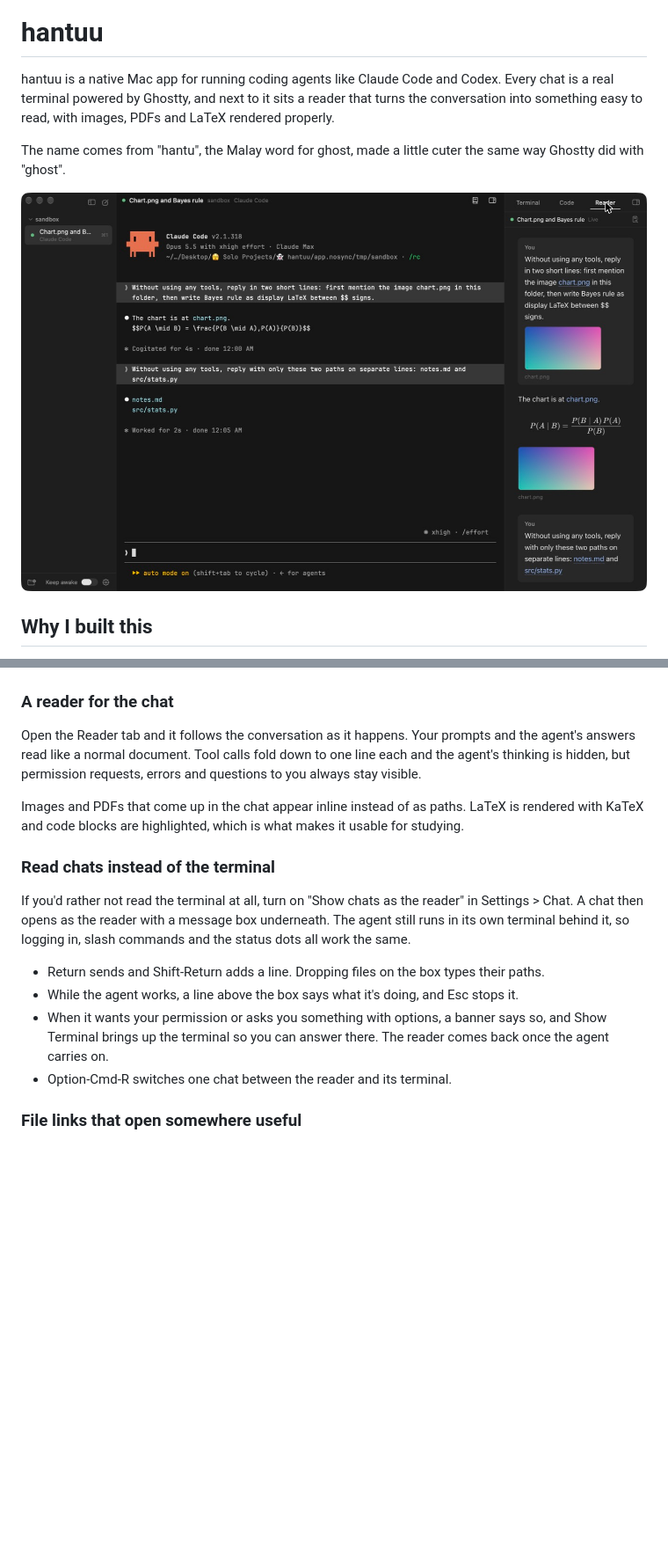
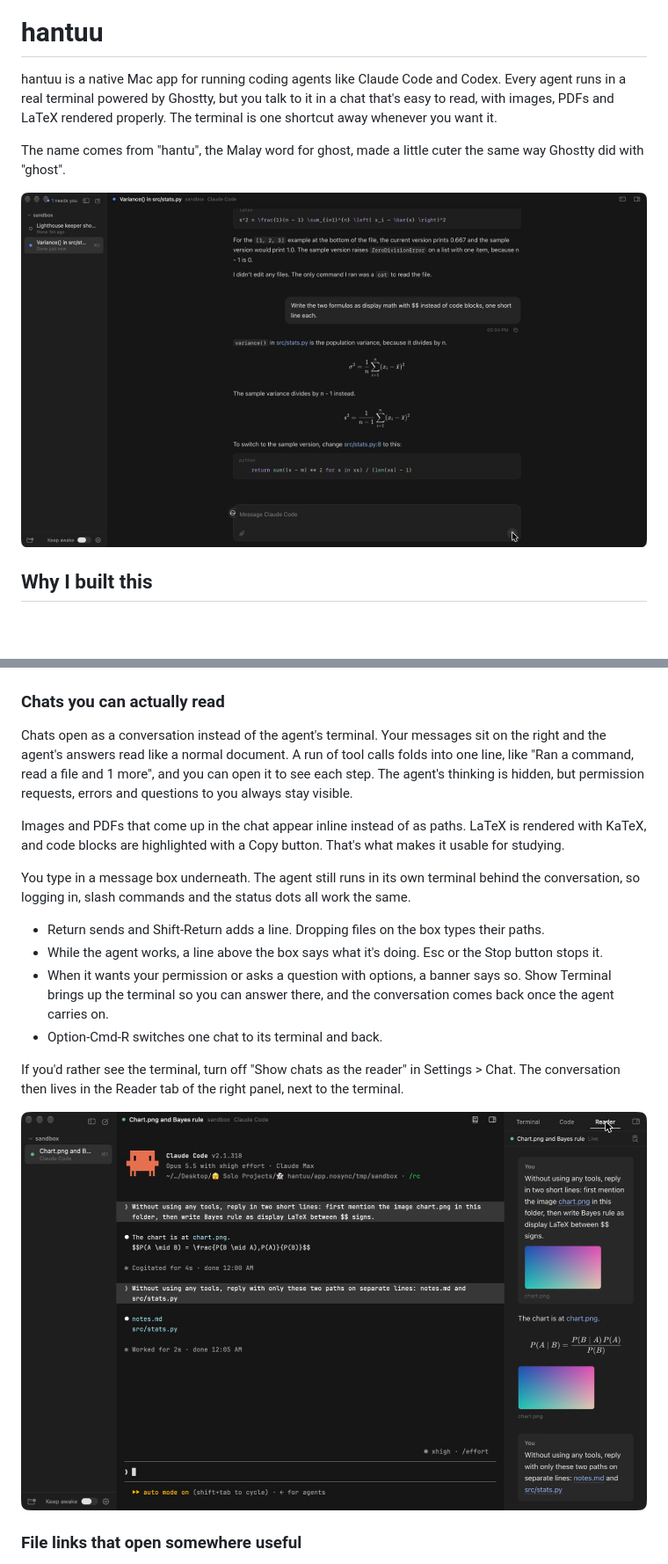
Before and after one commit to weilun1910/hantuu, a Markdown page: README.md, 2 parts joined by grey strips. Shown at 88% size. Drawn GitHub-style; pictures changed too: docs/screenshots/reader-mode.jpg (added); blank space fills up the shorter version.

Commit message:
README: the chat view is the default
A new screenshot of the chat view leads the README, and the reader section
now describes it as the way chats open, with the terminal one switch away.
Also corrects the terminal theme note and the self test count, and credits
T3 Code for the chat view's layout ideas.

Co-Authored-By: Claude Opus 5.5 <noreply@anthropic.com>

```diff
--- a/README.md
+++ b/README.md
@@ -4,11 +4,11 @@
 
 # hantuu
 
-hantuu is a native Mac app for running coding agents like Claude Code and Codex. Every chat is a real terminal powered by Ghostty, and next to it sits a reader that turns the conversation into something easy to read, with images, PDFs and LaTeX rendered properly.
+hantuu is a native Mac app for running coding agents like Claude Code and Codex. Every agent runs in a real terminal powered by Ghostty, but you talk to it in a chat that's easy to read, with images, PDFs and LaTeX rendered properly. The terminal is one shortcut away whenever you want it.
 
 The name comes from "hantu", the Malay word for ghost, made a little cuter the same way Ghostty did with "ghost".
 
-![A Claude Code chat on the left and the reader on the right, showing an inline image and a rendered formula](docs/screenshots/chat-and-reader.jpg)
+![A Claude Code chat in hantuu, with rendered formulas, a code block and file links, and a message box at the bottom](docs/screenshots/reader-mode.jpg)
 
 ## Why I built this
 
@@ -77,20 +77,22 @@ Files is the project tree with a filter, and files with changes get a small dot.
 
 ![The Changes tab with a diff and a comment box open on a line](docs/screenshots/changes-comment.jpg)
 
-### A reader for the chat
+### Chats you can actually read
 
-Open the Reader tab and it follows the conversation as it happens. Your prompts and the agent's answers read like a normal document. Tool calls fold down to one line each and the agent's thinking is hidden, but permission requests, errors and questions to you always stay visible.
+Chats open as a conversation instead of the agent's terminal. Your messages sit on the right and the agent's answers read like a normal document. A run of tool calls folds into one line, like "Ran a command, read a file and 1 more", and you can open it to see each step. The agent's thinking is hidden, but permission requests, errors and questions to you always stay visible.
 
-Images and PDFs that come up in the chat appear inline instead of as paths. LaTeX is rendered with KaTeX and code blocks are highlighted, which is what makes it usable for studying.
+Images and PDFs that come up in the chat appear inline instead of as paths. LaTeX is rendered with KaTeX, and code blocks are highlighted with a Copy button. That's what makes it usable for studying.
 
-### Read chats instead of the terminal
-
-If you'd rather not read the terminal at all, turn on "Show chats as the reader" in Settings > Chat. A chat then opens as the reader with a message box underneath. The agent still runs in its own terminal behind it, so logging in, slash commands and the status dots all work the same.
+You type in a message box underneath. The agent still runs in its own terminal behind the conversation, so logging in, slash commands and the status dots all work the same.
 
 - Return sends and Shift-Return adds a line. Dropping files on the box types their paths.
-- While the agent works, a line above the box says what it's doing, and Esc stops it.
-- When it wants your permission or asks you something with options, a banner says so, and Show Terminal brings up the terminal so you can answer there. The reader comes back once the agent carries on.
-- Option-Cmd-R switches one chat between the reader and its terminal.
+- While the agent works, a line above the box says what it's doing. Esc or the Stop button stops it.
+- When it wants your permission or asks a question with options, a banner says so. Show Terminal brings up the terminal so you can answer there, and the conversation comes back once the agent carries on.
+- Option-Cmd-R switches one chat to its terminal and back.
+
+If you'd rather see the terminal, turn off "Show chats as the reader" in Settings > Chat. The conversation then lives in the Reader tab of the right panel, next to the terminal.
+
+![A Claude Code chat in its terminal, with the Reader tab showing an inline image and a rendered formula](docs/screenshots/chat-and-reader.jpg)
 
 ### File links that open somewhere useful
 
```
Also changed, not shown: other parts of README.md (+5 -4 lines).
